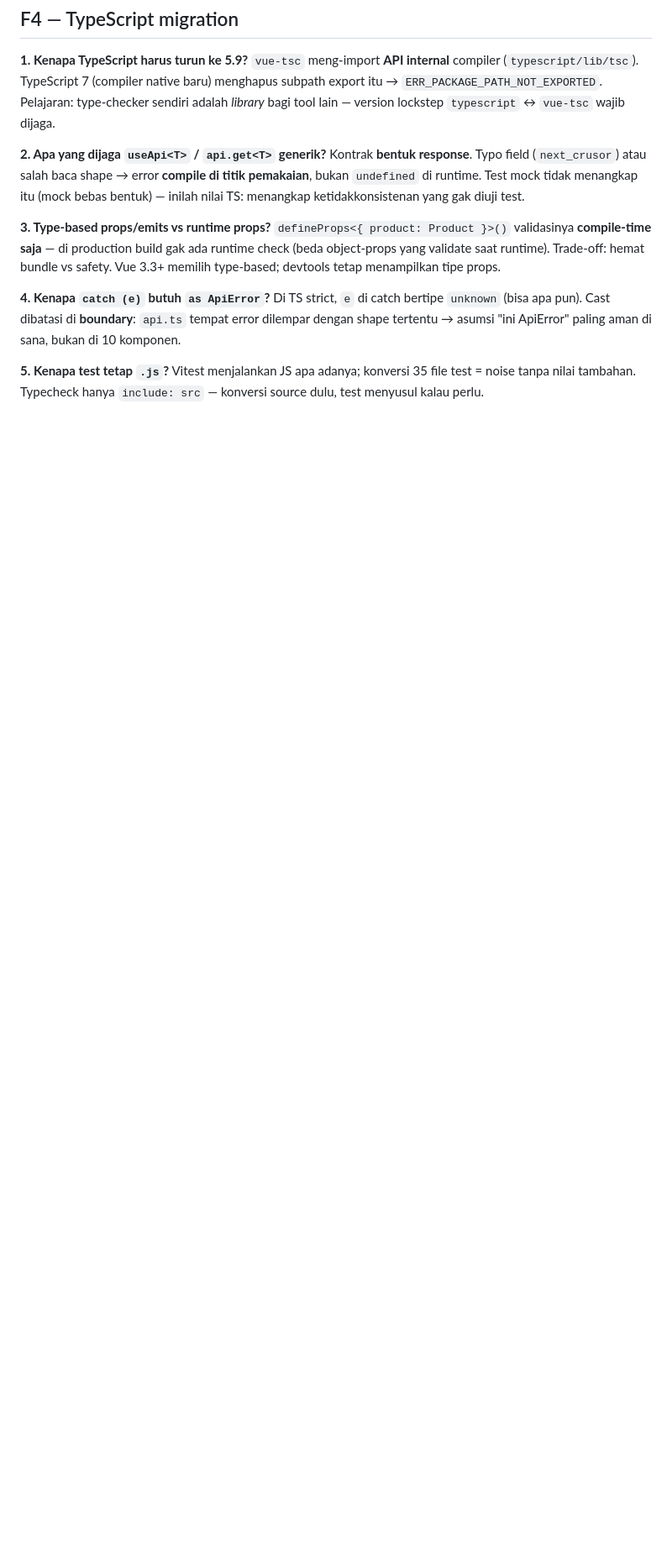
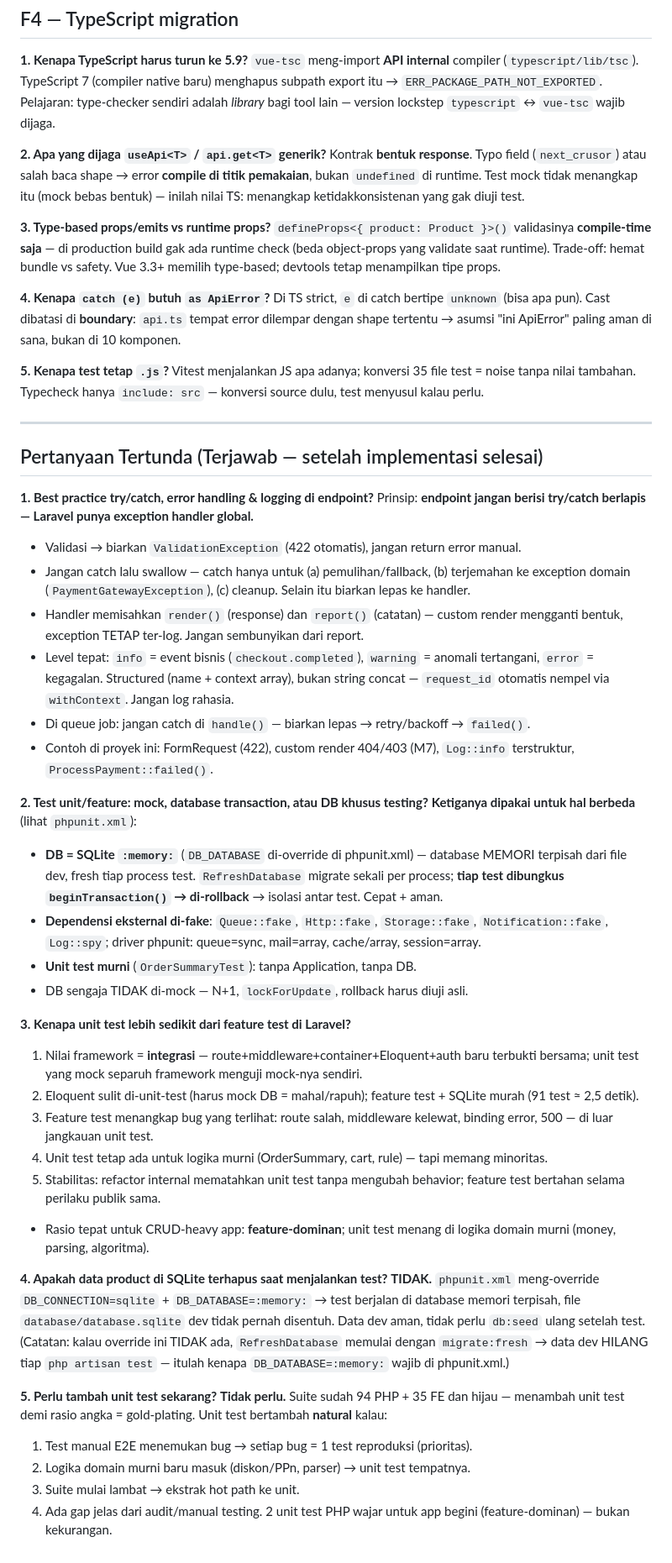
Before and after one commit to rizkytm/laravel-13-vue3-lab, a Markdown page: DEBRIEF.md, the part around the change. Shown at 84% size. Drawn GitHub-style; blank space fills up the shorter version.

Commit message:
docs: answer deferred questions in DEBRIEF.md
- Best practice try/catch, error handling & logging di endpoint
- Test isolation: :memory: DB + RefreshDatabase transaction + fakes
- Rasio unit vs feature test; data dev aman saat test; kapan tambah unit test
- PROGRESS: questions marked answered, remaining action reminders

Co-authored-by: CommandCodeBot <noreply@commandcode.ai>

```diff
--- a/DEBRIEF.md
+++ b/DEBRIEF.md
@@ -327,3 +327,66 @@ Di TS strict, `e` di catch bertipe `unknown` (bisa apa pun). Cast dibatasi di
 Vitest menjalankan JS apa adanya; konversi 35 file test = noise tanpa nilai
 tambahan. Typecheck hanya `include: src` — konversi source dulu, test menyusul
 kalau perlu.
+
+---
+
+## Pertanyaan Tertunda (Terjawab — setelah implementasi selesai)
+
+**1. Best practice try/catch, error handling & logging di endpoint?**
+Prinsip: **endpoint jangan berisi try/catch berlapis — Laravel punya exception
+handler global.**
+- Validasi → biarkan `ValidationException` (422 otomatis), jangan return error manual.
+- Jangan catch lalu swallow — catch hanya untuk (a) pemulihan/fallback,
+  (b) terjemahan ke exception domain (`PaymentGatewayException`), (c) cleanup.
+  Selain itu biarkan lepas ke handler.
+- Handler memisahkan `render()` (response) dan `report()` (catatan) — custom
+  render mengganti bentuk, exception TETAP ter-log. Jangan sembunyikan dari report.
+- Level tepat: `info` = event bisnis (`checkout.completed`), `warning` = anomali
+  tertangani, `error` = kegagalan. Structured (name + context array), bukan
+  string concat — `request_id` otomatis nempel via `withContext`. Jangan log rahasia.
+- Di queue job: jangan catch di `handle()` — biarkan lepas → retry/backoff → `failed()`.
+- Contoh di proyek ini: FormRequest (422), custom render 404/403 (M7),
+  `Log::info` terstruktur, `ProcessPayment::failed()`.
+
+**2. Test unit/feature: mock, database transaction, atau DB khusus testing?**
+**Ketiganya dipakai untuk hal berbeda** (lihat `phpunit.xml`):
+- **DB = SQLite `:memory:`** (`DB_DATABASE` di-override di phpunit.xml) —
+  database MEMORI terpisah dari file dev, fresh tiap process test.
+  `RefreshDatabase` migrate sekali per process; **tiap test dibungkus
+  `beginTransaction()` → di-rollback** → isolasi antar test. Cepat + aman.
+- **Dependensi eksternal di-fake**: `Queue::fake`, `Http::fake`,
+  `Storage::fake`, `Notification::fake`, `Log::spy`; driver phpunit:
+  queue=sync, mail=array, cache/array, session=array.
+- **Unit test murni** (`OrderSummaryTest`): tanpa Application, tanpa DB.
+- DB sengaja TIDAK di-mock — N+1, `lockForUpdate`, rollback harus diuji asli.
+
+**3. Kenapa unit test lebih sedikit dari feature test di Laravel?**
+1. Nilai framework = **integrasi** — route+middleware+container+Eloquent+auth
+   baru terbukti bersama; unit test yang mock separuh framework menguji mock-nya sendiri.
+2. Eloquent sulit di-unit-test (harus mock DB = mahal/rapuh); feature test +
+   SQLite murah (91 test ≈ 2,5 detik).
+3. Feature test menangkap bug yang terlihat: route salah, middleware kelewat,
+   binding error, 500 — di luar jangkauan unit test.
+4. Unit test tetap ada untuk logika murni (OrderSummary, cart, rule) — tapi memang minoritas.
+5. Stabilitas: refactor internal mematahkan unit test tanpa mengubah behavior;
+   feature test bertahan selama perilaku publik sama.
+- Rasio tepat untuk CRUD-heavy app: **feature-dominan**; unit test menang di
+  logika domain murni (money, parsing, algoritma).
+
+**4. Apakah data product di SQLite terhapus saat menjalankan test?**
+**TIDAK.** `phpunit.xml` meng-override `DB_CONNECTION=sqlite` +
+`DB_DATABASE=:memory:` → test berjalan di database memori terpisah, file
+`database/database.sqlite` dev tidak pernah disentuh. Data dev aman, tidak
+perlu `db:seed` ulang setelah test.
+(Catatan: kalau override ini TIDAK ada, `RefreshDatabase` memulai dengan
+`migrate:fresh` → data dev HILANG tiap `php artisan test` — itulah kenapa
+`DB_DATABASE=:memory:` wajib di phpunit.xml.)
+
+**5. Perlu tambah unit test sekarang?**
+**Tidak perlu.** Suite sudah 94 PHP + 35 FE dan hijau — menambah unit test
+demi rasio angka = gold-plating. Unit test bertambah **natural** kalau:
+1. Test manual E2E menemukan bug → setiap bug = 1 test reproduksi (prioritas).
+2. Logika domain murni baru masuk (diskon/PPn, parser) → unit test tempatnya.
+3. Suite mulai lambat → ekstrak hot path ke unit.
+4. Ada gap jelas dari audit/manual testing.
+2 unit test PHP wajar untuk app begini (feature-dominan) — bukan kekurangan.
```
Also changed, not shown: PROGRESS.md (+4 -5 lines).
